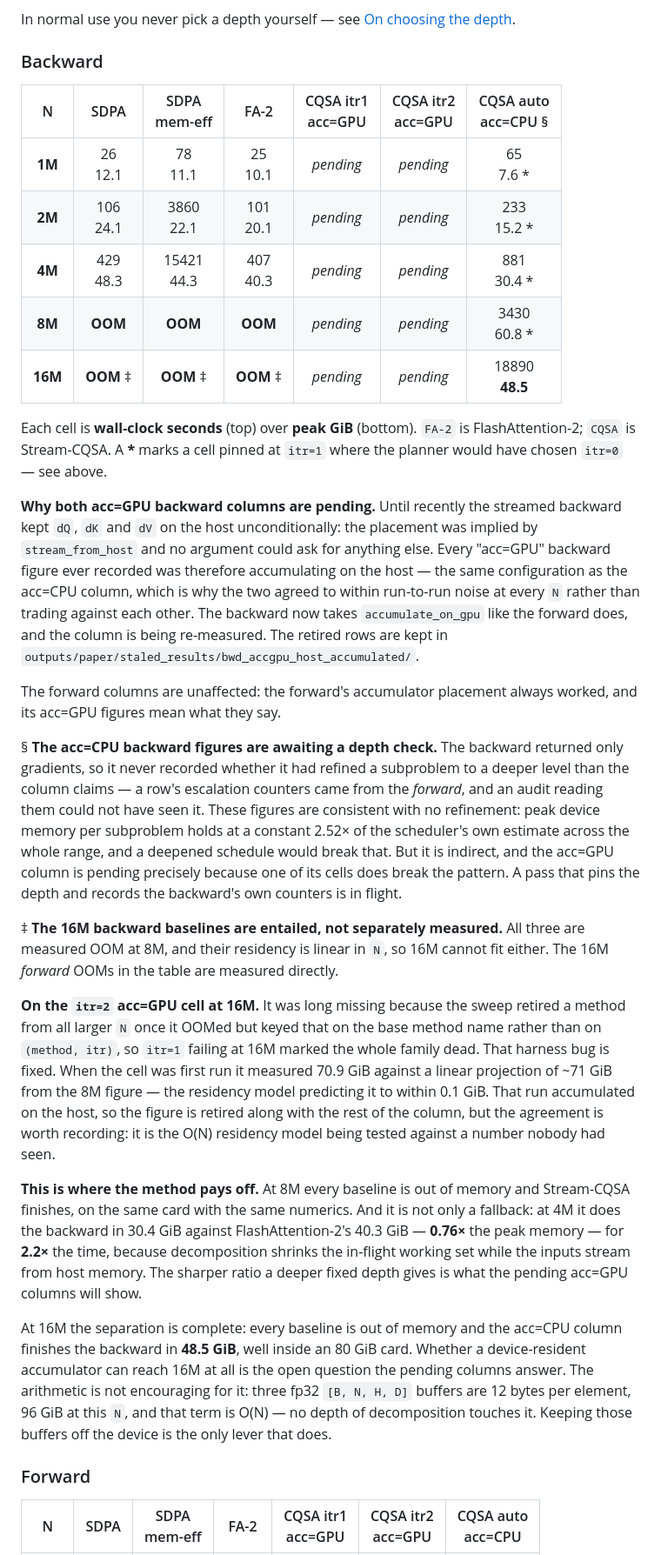
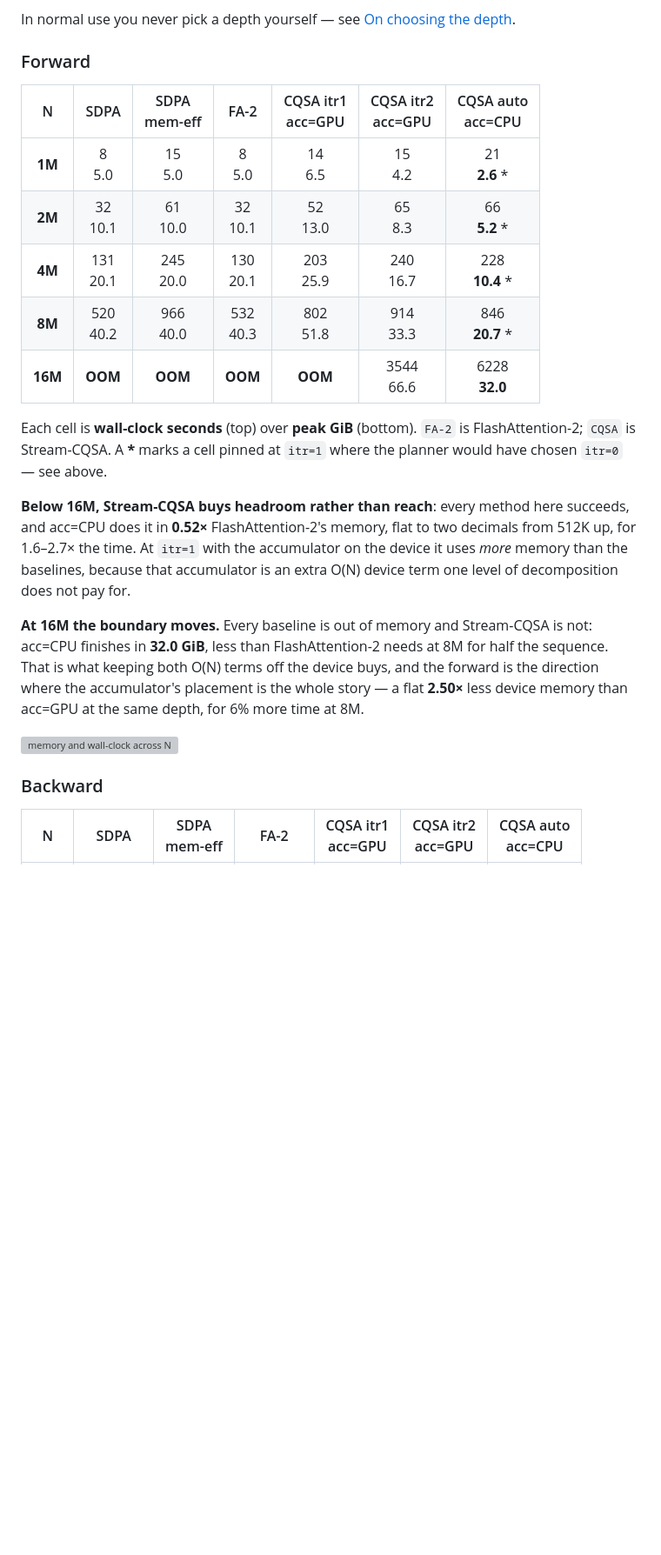
Before and after one commit to yiming-b/Stream-CQSA, a Markdown page: README.md, the part around one of its changes. Shown at 87% size. Drawn GitHub-style; blank space fills up the shorter version; grey boxes are pictures that could not be loaded.

```diff
--- a/README.md
+++ b/README.md
@@ -86,74 +84,36 @@ in-flight working set than the depth the planner might otherwise reach.
 In normal use you never pick a depth yourself — see
 [On choosing the depth](#on-choosing-the-depth).
 
-### Backward
+### Forward
 
-| N | SDPA | SDPA<br>mem-eff | FA-2 | CQSA itr1<br>acc=GPU | CQSA itr2<br>acc=GPU | CQSA auto<br>acc=CPU § |
+| N | SDPA | SDPA<br>mem-eff | FA-2 | CQSA itr1<br>acc=GPU | CQSA itr2<br>acc=GPU | CQSA auto<br>acc=CPU |
 |:---:|:---:|:---:|:---:|:---:|:---:|:---:|
-| **1M** | 26<br>12.1 | 78<br>11.1 | 25<br>10.1 | *pending* | *pending* | 65<br>7.6 * |
-| **2M** | 106<br>24.1 | 3860<br>22.1 | 101<br>20.1 | *pending* | *pending* | 233<br>15.2 * |
-| **4M** | 429<br>48.3 | 15421<br>44.3 | 407<br>40.3 | *pending* | *pending* | 881<br>30.4 * |
-| **8M** | **OOM** | **OOM** | **OOM** | *pending* | *pending* | 3430<br>60.8 * |
-| **16M** | **OOM** ‡ | **OOM** ‡ | **OOM** ‡ | *pending* | *pending* | 18890<br>**48.5** |
+| **1M** | 8<br>5.0 | 15<br>5.0 | 8<br>5.0 | 14<br>6.5 | 15<br>4.2 | 21<br>**2.6** * |
+| **2M** | 32<br>10.1 | 61<br>10.0 | 32<br>10.1 | 52<br>13.0 | 65<br>8.3 | 66<br>**5.2** * |
+| **4M** | 131<br>20.1 | 245<br>20.0 | 130<br>20.1 | 203<br>25.9 | 240<br>16.7 | 228<br>**10.4** * |
+| **8M** | 520<br>40.2 | 966<br>40.0 | 532<br>40.3 | 802<br>51.8 | 914<br>33.3 | 846<br>**20.7** * |
+| **16M** | **OOM** | **OOM** | **OOM** | **OOM** | 3544<br>66.6 | 6228<br>**32.0** |
 
 Each cell is **wall-clock seconds** (top) over **peak GiB** (bottom).
 `FA-2` is FlashAttention-2; `CQSA` is Stream-CQSA. A **\*** marks a cell pinned at
 `itr=1` where the planner would have chosen `itr=0` — see above.
 
-**Why both acc=GPU backward columns are pending.** Until recently the streamed
-backward kept `dQ`, `dK` and `dV` on the host unconditionally: the placement was
-implied by `stream_from_host` and no argument could ask for anything else. Every
-"acc=GPU" backward figure ever recorded was therefore accumulating on the host —
-the same configuration as the acc=CPU column, which is why the two agreed to
-within run-to-run noise at every `N` rather than trading against each other. The
-backward now takes `accumulate_on_gpu` like the forward does, and the column is
-being re-measured. The retired rows are kept in
-`outputs/paper/staled_results/bwd_accgpu_host_accumulated/`.
+**Below 16M, Stream-CQSA buys headroom rather than reach**: every method here
+succeeds, and acc=CPU does it in **0.52×** FlashAttention-2's memory, flat to two
+decimals from 512K up, for 1.6–2.7× the time. At `itr=1` with the accumulator on
+the device it uses *more* memory than the baselines, because that accumulator is
+an extra O(N) device term one level of decomposition does not pay for.
 
-The forward columns are unaffected: the forward's accumulator placement always
-worked, and its acc=GPU figures mean what they say.
+**At 16M the boundary moves.** Every baseline is out of memory and Stream-CQSA is
+not: acc=CPU finishes in **32.0 GiB**, less than FlashAttention-2 needs at 8M for
+half the sequence. That is what keeping both O(N) terms off the device buys, and
+the forward is the direction where the accumulator's placement is the whole
+story — a flat **2.50×** less device memory than acc=GPU at the same depth, for
+6% more time at 8M.
 
-§ **The acc=CPU backward figures are awaiting a depth check.** The backward
-returned only gradients, so it never recorded whether it had refined a subproblem
-to a deeper level than the column claims — a row's escalation counters came from
-the *forward*, and an audit reading them could not have seen it. These figures
-are consistent with no refinement: peak device memory per subproblem holds at a
-constant 2.52× of the scheduler's own estimate across the whole range, and a
-deepened schedule would break that. But it is indirect, and the acc=GPU column is
-pending precisely because one of its cells does break the pattern. A pass that
-pins the depth and records the backward's own counters is in flight.
+![memory and wall-clock across N](docs/figures/fig_mem_time_fp16.jpg)
 
-‡ **The 16M backward baselines are entailed, not separately measured.** All
-three are measured OOM at 8M, and their residency is linear in `N`, so 16M
-cannot fit either. The 16M *forward* OOMs in the table are measured directly.
-
-**On the `itr=2` acc=GPU cell at 16M.** It was long missing because the sweep
-retired a method from all larger `N` once it OOMed but keyed that on the base
-method name rather than on `(method, itr)`, so `itr=1` failing at 16M marked the
-whole family dead. That harness bug is fixed. When the cell was first run it
-measured 70.9 GiB against a linear projection of ~71 GiB from the 8M figure —
-the residency model predicting it to within 0.1 GiB. That run accumulated on the
-host, so the figure is retired along with the rest of the column, but the
-agreement is worth recording: it is the O(N) residency model being tested against
-a number nobody had seen.
-
-**This is where the method pays off.** At 8M every baseline is out of memory and
-Stream-CQSA finishes, on the same card with the same numerics. And it is not only
-a fallback: at 4M it does the backward in 30.4 GiB against FlashAttention-2's
-40.3 GiB — **0.76×** the peak memory — for **2.2×** the time, because
-decomposition shrinks the in-flight working set while the inputs stream from host
-memory. The sharper ratio a deeper fixed depth gives is what the pending acc=GPU
-columns will show.
-
-At 16M the separation is complete: every baseline is out of memory and the
-acc=CPU column finishes the backward in **48.5 GiB**, well inside an 80 GiB card.
-Whether a device-resident accumulator can reach 16M at all is the open question
-the pending columns answer. The arithmetic is not encouraging for it: three fp32
-`[B, N, H, D]` buffers are 12 bytes per element, 96 GiB at this `N`, and that term
-is O(N) — no depth of decomposition touches it. Keeping those buffers off the
-device is the only lever that does.
-
-### Forward
+### Backward
 
 | N | SDPA | SDPA<br>mem-eff | FA-2 | CQSA itr1<br>acc=GPU | CQSA itr2<br>acc=GPU | CQSA auto<br>acc=CPU |
 |:---:|:---:|:---:|:---:|:---:|:---:|:---:|
```
Also changed, not shown: other parts of README.md (+59 -65 lines), docs/figures/fig_accuracy.jpg, 2 other files.
